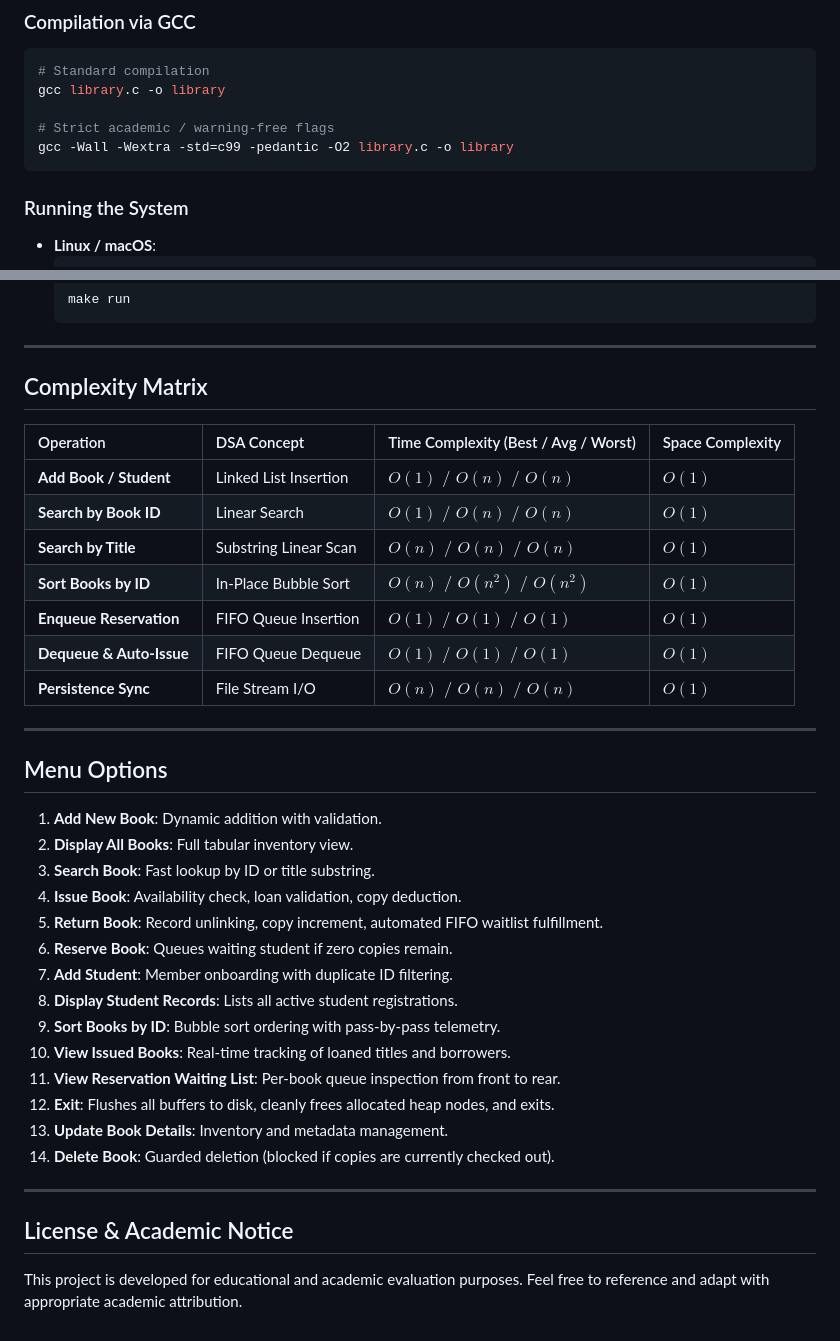
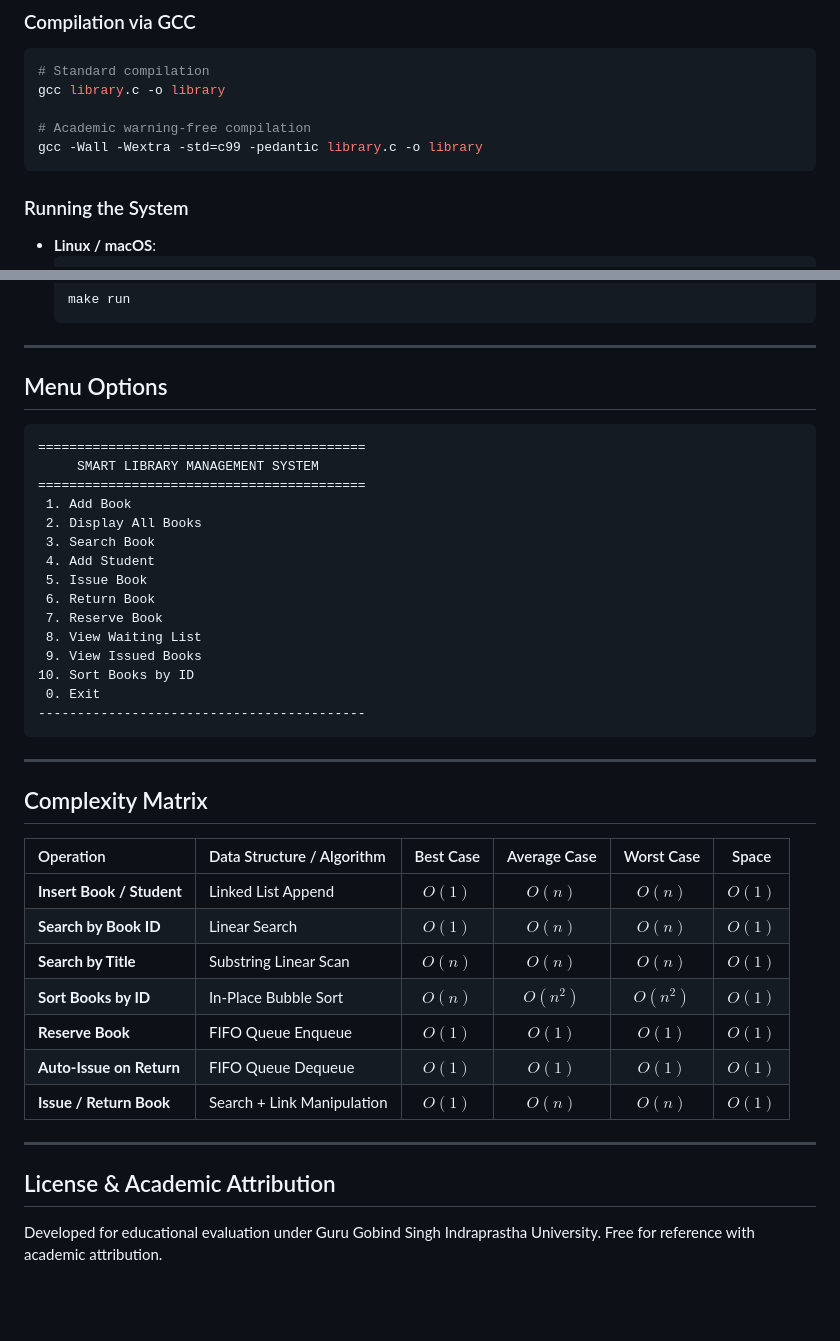
Before and after one commit to codexsaransh/smart-library-management-system, a Markdown page: README.md, 2 parts joined by grey strips. Drawn GitHub-style; blank space fills up the shorter version.

````diff
--- a/README.md
+++ b/README.md
@@ -76,8 +87,8 @@ smart-library-management-system/
 # Standard compilation
 gcc library.c -o library
 
-# Strict academic / warning-free flags
-gcc -Wall -Wextra -std=c99 -pedantic -O2 library.c -o library
+# Academic warning-free compilation
+gcc -Wall -Wextra -std=c99 -pedantic library.c -o library
 ```
 
 ### Running the System
@@ -96,38 +107,41 @@ gcc -Wall -Wextra -std=c99 -pedantic -O2 library.c -o library
 
 ---
 
-## Complexity Matrix
+## Menu Options
 
-| Operation | DSA Concept | Time Complexity (Best / Avg / Worst) | Space Complexity |
-| :--- | :--- | :--- | :--- |
-| **Add Book / Student** | Linked List Insertion | $O(1) \text{ / } O(n) \text{ / } O(n)$ | $O(1)$ |
-| **Search by Book ID** | Linear Search | $O(1) \text{ / } O(n) \text{ / } O(n)$ | $O(1)$ |
-| **Search by Title** | Substring Linear Scan | $O(n) \text{ / } O(n) \text{ / } O(n)$ | $O(1)$ |
-| **Sort Books by ID** | In-Place Bubble Sort | $O(n) \text{ / } O(n^2) \text{ / } O(n^2)$ | $O(1)$ |
-| **Enqueue Reservation** | FIFO Queue Insertion | $O(1) \text{ / } O(1) \text{ / } O(1)$ | $O(1)$ |
-| **Dequeue & Auto-Issue** | FIFO Queue Dequeue | $O(1) \text{ / } O(1) \text{ / } O(1)$ | $O(1)$ |
-| **Persistence Sync** | File Stream I/O | $O(n) \text{ / } O(n) \text{ / } O(n)$ | $O(1)$ |
+```text
+==========================================
+     SMART LIBRARY MANAGEMENT SYSTEM
+==========================================
+ 1. Add Book
+ 2. Display All Books
+ 3. Search Book
+ 4. Add Student
+ 5. Issue Book
+ 6. Return Book
+ 7. Reserve Book
+ 8. View Waiting List
+ 9. View Issued Books
+10. Sort Books by ID
+ 0. Exit
+------------------------------------------
+```
 
 ---
 
-## Menu Options
+## Complexity Matrix
 
-1. **Add New Book**: Dynamic addition with validation.
-2. **Display All Books**: Full tabular inventory view.
-3. **Search Book**: Fast lookup by ID or title substring.
-4. **Issue Book**: Availability check, loan validation, copy deduction.
-5. **Return Book**: Record unlinking, copy increment, automated FIFO waitlist fulfillment.
-6. **Reserve Book**: Queues waiting student if zero copies remain.
-7. **Add Student**: Member onboarding with duplicate ID filtering.
-8. **Display Student Records**: Lists all active student registrations.
-9. **Sort Books by ID**: Bubble sort ordering with pass-by-pass telemetry.
-10. **View Issued Books**: Real-time tracking of loaned titles and borrowers.
-11. **View Reservation Waiting List**: Per-book queue inspection from front to rear.
-12. **Exit**: Flushes all buffers to disk, cleanly frees allocated heap nodes, and exits.
-13. **Update Book Details**: Inventory and metadata management.
-14. **Delete Book**: Guarded deletion (blocked if copies are currently checked out).
+| Operation | Data Structure / Algorithm | Best Case | Average Case | Worst Case | Space |
+| :--- | :--- | :---: | :---: | :---: | :---: |
+| **Insert Book / Student** | Linked List Append | $O(1)$ | $O(n)$ | $O(n)$ | $O(1)$ |
+| **Search by Book ID** | Linear Search | $O(1)$ | $O(n)$ | $O(n)$ | $O(1)$ |
+| **Search by Title** | Substring Linear Scan | $O(n)$ | $O(n)$ | $O(n)$ | $O(1)$ |
+| **Sort Books by ID** | In-Place Bubble Sort | $O(n)$ | $O(n^2)$ | $O(n^2)$ | $O(1)$ |
+| **Reserve Book** | FIFO Queue Enqueue | $O(1)$ | $O(1)$ | $O(1)$ | $O(1)$ |
+| **Auto-Issue on Return**| FIFO Queue Dequeue | $O(1)$ | $O(1)$ | $O(1)$ | $O(1)$ |
+| **Issue / Return Book** | Search + Link Manipulation | $O(1)$ | $O(n)$ | $O(n)$ | $O(1)$ |
 
 ---
 
-## License & Academic Notice
-This project is developed for educational and academic evaluation purposes. Feel free to reference and adapt with appropriate academic attribution.
+## License & Academic Attribution
+Developed for educational evaluation under Guru Gobind Singh Indraprastha University. Free for reference with academic attribution.
````
Also changed, not shown: other parts of README.md (+43 -32 lines), screenshots/screenshot_auto_dispatch.png (deleted), screenshots/screenshot_bubble_sort.png, screenshots/screenshot_issue_return.png (added), screenshots/screenshot_queue_dispatch.png (added), screenshots/screenshot_queue_ops.png (deleted), screenshots/screenshot_structures.png, 5 other files.
